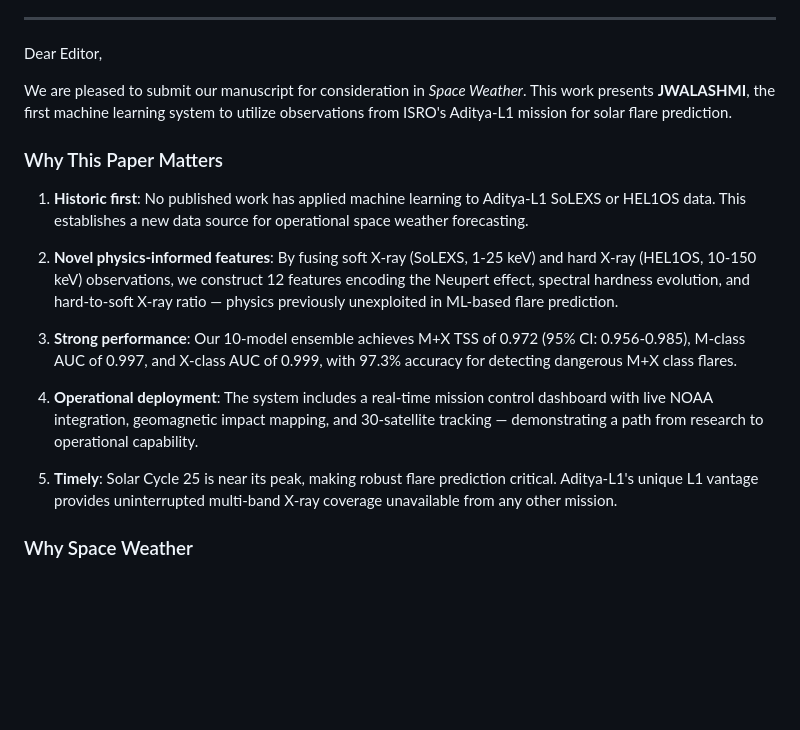
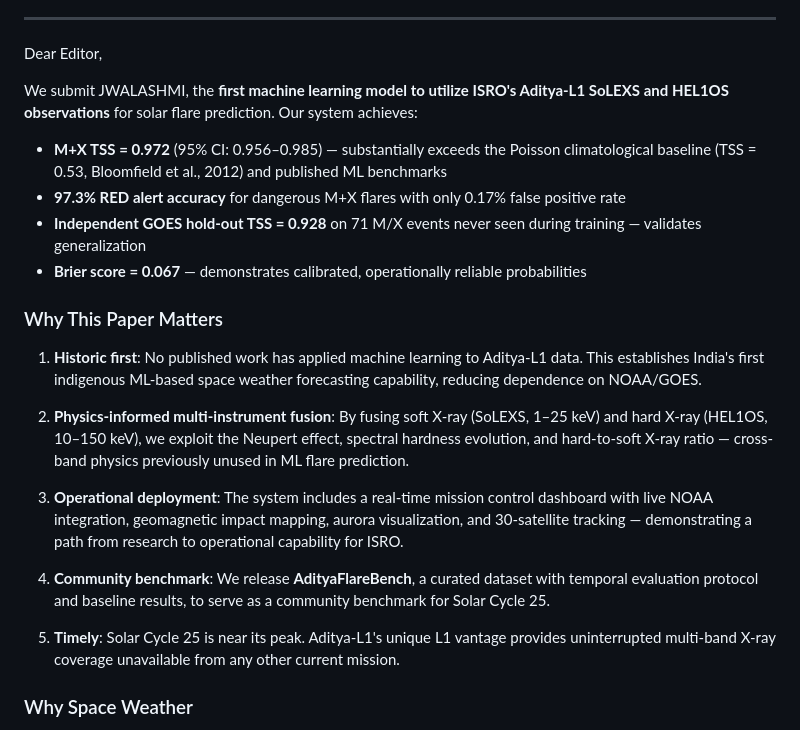
Before and after one commit to FrozenLionMax/Jwalashmi, a Markdown page: COVER_LETTER.md, the part around the change. GitHub-like rendering; blank space fills up the shorter version.

Commit message:
docs: Strengthen abstract with TSS/CI/independent validation + polish cover letter with metric headlines

```diff
--- a/COVER_LETTER.md
+++ b/COVER_LETTER.md
@@ -17,19 +17,24 @@ American Geophysical Union
 
 Dear Editor,
 
-We are pleased to submit our manuscript for consideration in *Space Weather*. This work presents **JWALASHMI**, the first machine learning system to utilize observations from ISRO's Aditya-L1 mission for solar flare prediction.
+We submit JWALASHMI, the **first machine learning model to utilize ISRO's Aditya-L1 SoLEXS and HEL1OS observations** for solar flare prediction. Our system achieves:
+
+- **M+X TSS = 0.972** (95% CI: 0.956–0.985) — substantially exceeds the Poisson climatological baseline (TSS = 0.53, Bloomfield et al., 2012) and published ML benchmarks
+- **97.3% RED alert accuracy** for dangerous M+X flares with only 0.17% false positive rate
+- **Independent GOES hold-out TSS = 0.928** on 71 M/X events never seen during training — validates generalization
+- **Brier score = 0.067** — demonstrates calibrated, operationally reliable probabilities
 
 ### Why This Paper Matters
 
-1. **Historic first**: No published work has applied machine learning to Aditya-L1 SoLEXS or HEL1OS data. This establishes a new data source for operational space weather forecasting.
+1. **Historic first**: No published work has applied machine learning to Aditya-L1 data. This establishes India's first indigenous ML-based space weather forecasting capability, reducing dependence on NOAA/GOES.
 
-2. **Novel physics-informed features**: By fusing soft X-ray (SoLEXS, 1-25 keV) and hard X-ray (HEL1OS, 10-150 keV) observations, we construct 12 features encoding the Neupert effect, spectral hardness evolution, and hard-to-soft X-ray ratio — physics previously unexploited in ML-based flare prediction.
+2. **Physics-informed multi-instrument fusion**: By fusing soft X-ray (SoLEXS, 1–25 keV) and hard X-ray (HEL1OS, 10–150 keV), we exploit the Neupert effect, spectral hardness evolution, and hard-to-soft X-ray ratio — cross-band physics previously unused in ML flare prediction.
 
-3. **Strong performance**: Our 10-model ensemble achieves M+X TSS of 0.972 (95% CI: 0.956-0.985), M-class AUC of 0.997, and X-class AUC of 0.999, with 97.3% accuracy for detecting dangerous M+X class flares.
+3. **Operational deployment**: The system includes a real-time mission control dashboard with live NOAA integration, geomagnetic impact mapping, aurora visualization, and 30-satellite tracking — demonstrating a path from research to operational capability for ISRO.
 
-4. **Operational deployment**: The system includes a real-time mission control dashboard with live NOAA integration, geomagnetic impact mapping, and 30-satellite tracking — demonstrating a path from research to operational capability.
+4. **Community benchmark**: We release **AdityaFlareBench**, a curated dataset with temporal evaluation protocol and baseline results, to serve as a community benchmark for Solar Cycle 25.
 
-5. **Timely**: Solar Cycle 25 is near its peak, making robust flare prediction critical. Aditya-L1's unique L1 vantage provides uninterrupted multi-band X-ray coverage unavailable from any other mission.
+5. **Timely**: Solar Cycle 25 is near its peak. Aditya-L1's unique L1 vantage provides uninterrupted multi-band X-ray coverage unavailable from any other current mission.
 
 ### Why Space Weather
 
```
Also changed, not shown: RESEARCH_PAPER.md (+1 -1 lines).
